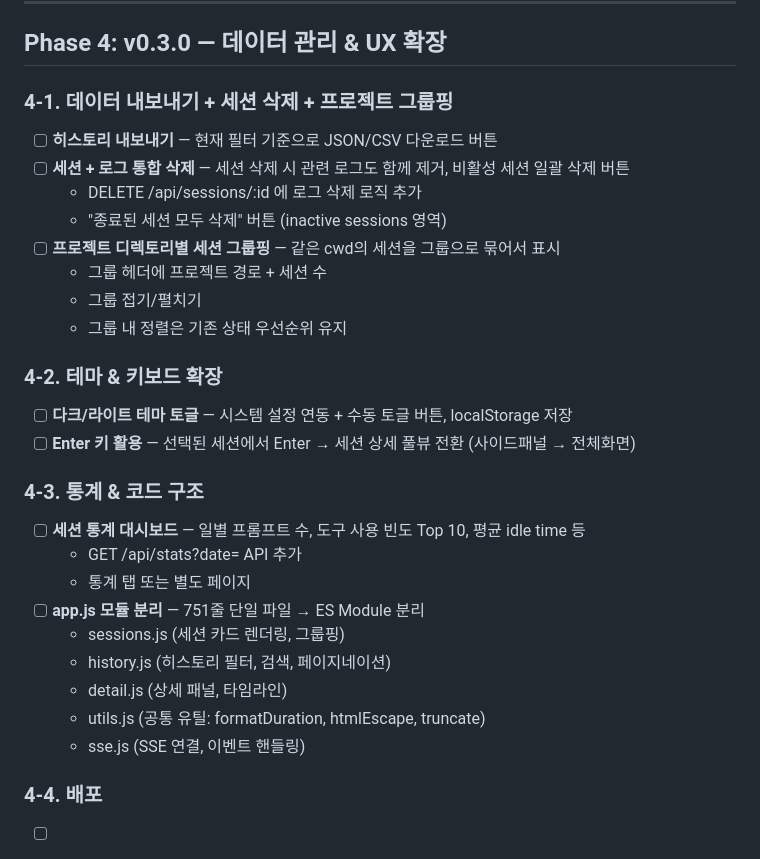
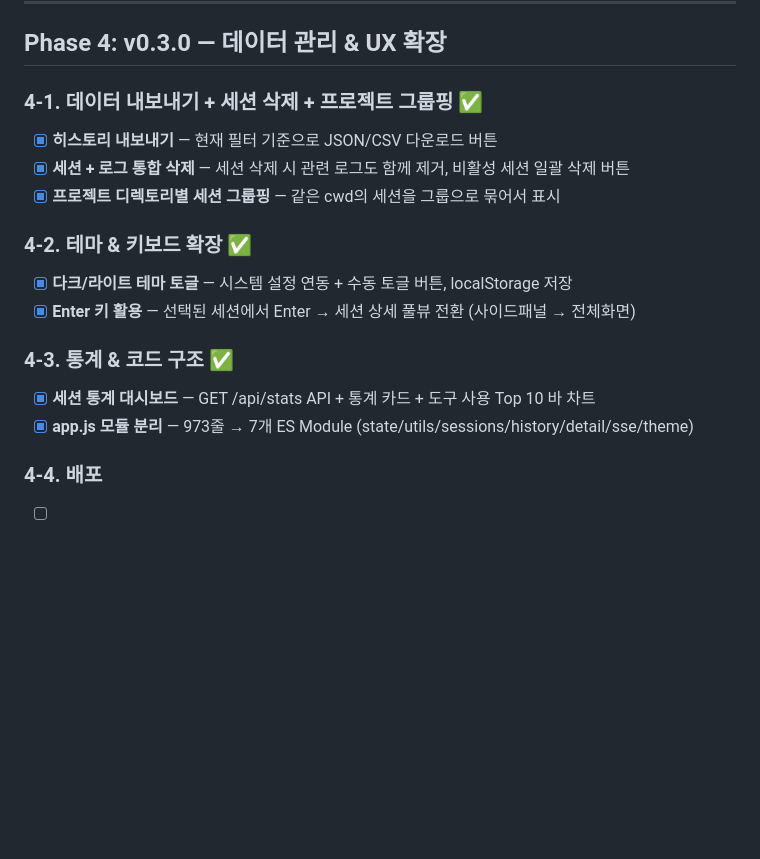
Before and after one commit to hey00507/claude-multiple-dashboard, a Markdown page: docs/todo.md, the part around the change. Drawn GitHub-style; blank space fills up the shorter version.

Commit message:
Update todo.md: mark Phase 4-1 through 4-3 complete
Co-Authored-By: Claude Opus 4.6 (1M context) <noreply@anthropic.com>

```diff
--- a/docs/todo.md
+++ b/docs/todo.md
@@ -95,30 +95,18 @@
 
 ## Phase 4: v0.3.0 — 데이터 관리 & UX 확장
 
-### 4-1. 데이터 내보내기 + 세션 삭제 + 프로젝트 그룹핑
-- [ ] **히스토리 내보내기** — 현재 필터 기준으로 JSON/CSV 다운로드 버튼
-- [ ] **세션 + 로그 통합 삭제** — 세션 삭제 시 관련 로그도 함께 제거, 비활성 세션 일괄 삭제 버튼
-  - DELETE /api/sessions/:id 에 로그 삭제 로직 추가
-  - "종료된 세션 모두 삭제" 버튼 (inactive sessions 영역)
-- [ ] **프로젝트 디렉토리별 세션 그룹핑** — 같은 cwd의 세션을 그룹으로 묶어서 표시
-  - 그룹 헤더에 프로젝트 경로 + 세션 수
-  - 그룹 접기/펼치기
-  - 그룹 내 정렬은 기존 상태 우선순위 유지
+### 4-1. 데이터 내보내기 + 세션 삭제 + 프로젝트 그룹핑 ✅
+- [x] **히스토리 내보내기** — 현재 필터 기준으로 JSON/CSV 다운로드 버튼
+- [x] **세션 + 로그 통합 삭제** — 세션 삭제 시 관련 로그도 함께 제거, 비활성 세션 일괄 삭제 버튼
+- [x] **프로젝트 디렉토리별 세션 그룹핑** — 같은 cwd의 세션을 그룹으로 묶어서 표시
 
-### 4-2. 테마 & 키보드 확장
-- [ ] **다크/라이트 테마 토글** — 시스템 설정 연동 + 수동 토글 버튼, localStorage 저장
-- [ ] **Enter 키 활용** — 선택된 세션에서 Enter → 세션 상세 풀뷰 전환 (사이드패널 → 전체화면)
+### 4-2. 테마 & 키보드 확장 ✅
+- [x] **다크/라이트 테마 토글** — 시스템 설정 연동 + 수동 토글 버튼, localStorage 저장
+- [x] **Enter 키 활용** — 선택된 세션에서 Enter → 세션 상세 풀뷰 전환 (사이드패널 → 전체화면)
 
-### 4-3. 통계 & 코드 구조
-- [ ] **세션 통계 대시보드** — 일별 프롬프트 수, 도구 사용 빈도 Top 10, 평균 idle time 등
-  - GET /api/stats?date= API 추가
-  - 통계 탭 또는 별도 페이지
-- [ ] **app.js 모듈 분리** — 751줄 단일 파일 → ES Module 분리
-  - sessions.js (세션 카드 렌더링, 그룹핑)
-  - history.js (히스토리 필터, 검색, 페이지네이션)
-  - detail.js (상세 패널, 타임라인)
-  - utils.js (공통 유틸: formatDuration, htmlEscape, truncate)
-  - sse.js (SSE 연결, 이벤트 핸들링)
+### 4-3. 통계 & 코드 구조 ✅
+- [x] **세션 통계 대시보드** — GET /api/stats API + 통계 카드 + 도구 사용 Top 10 바 차트
+- [x] **app.js 모듈 분리** — 973줄 → 7개 ES Module (state/utils/sessions/history/detail/sse/theme)
 
 ### 4-4. 배포
 - [ ] version bump → 0.3.0
```
